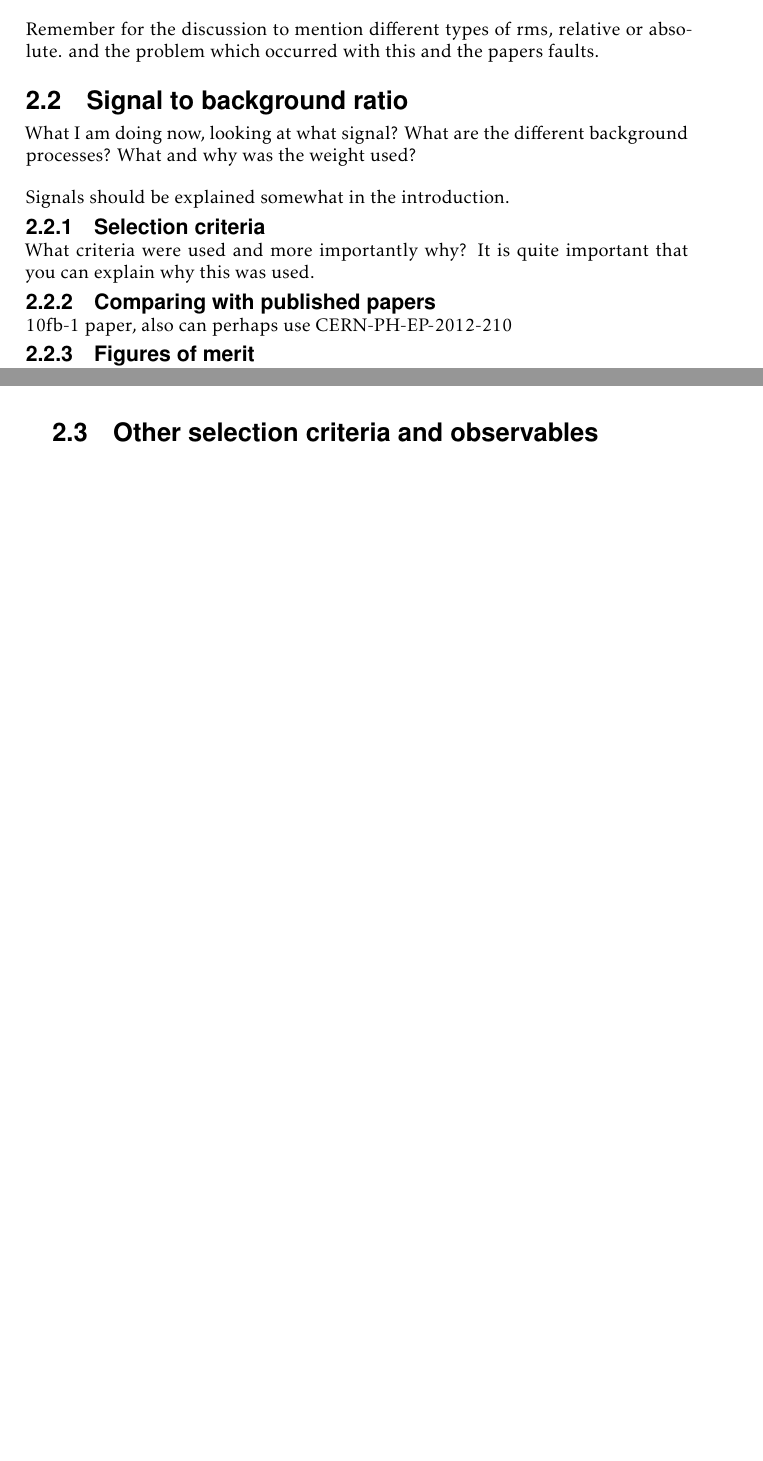
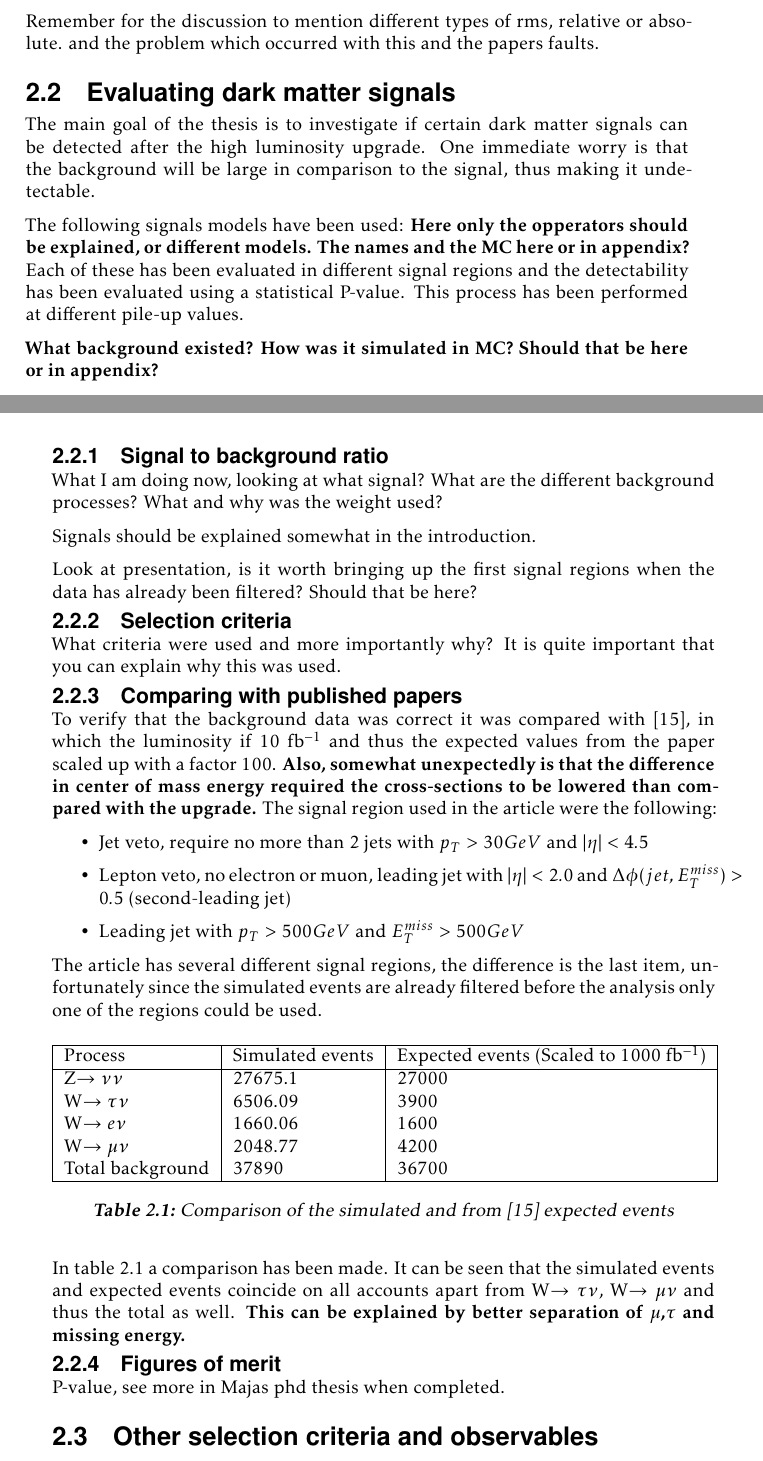
Before and after one commit to patha325/MasterThesis, a LaTeX thesis (main.tex, which reads method.tex): two parts of pages 26 and 27 of 41, joined at a grey line, cut so that both start at the same text, the shorter picture padded with empty space. Compiled offline with pdfLaTeX.

Commit message:
Added some more to method

```diff
--- a/method.tex
+++ b/method.tex
@@ -15,24 +17,59 @@ The code uses the experimental data from the previous studies to smear the recon
 \subsection{Validation}
 To validate the code comparisons were made with \citep{ATL-PHYS-PUB-2013-004}.
 
-
-
-
 Parametrization used according to the paper \citep{ATL-PHYS-PUB-2013-004}. What results and what did I get/say in my presentation? Use that in results Perhaps even write something better than the original that can be used to explain this again.
 
 Remember for the discussion to mention different types of rms, relative or absolute. and the problem which occurred with this and the papers faults.
 
-\section{Signal to background ratio}
+\section{Evaluating dark matter signals}
+The main goal of the thesis is to investigate if certain dark matter signals can be detected after the high luminosity upgrade. One immediate worry is that the background will be large in comparison to the signal, thus making it undetectable.
+
+The following signals models have been used:
+\textbf{Here only the opperators should be explained, or different models. The names and the MC here or in appendix?}
+Each of these has been evaluated in different signal regions and the detectability has been evaluated using a statistical P-value. This process has been performed at different pile-up values.
+
+\textbf{What background existed? How was it simulated in MC? Should that be here or in appendix?}
+
+
+\subsection{Signal to background ratio}
 What I am doing now, looking at what signal? What are the different background processes? What and why was the weight used?
 
 Signals should be explained somewhat in the introduction.
+
+
+
+Look at presentation, is it worth bringing up the first signal regions when the data has already been filtered? Should that be here?
 
 \subsection{Selection criteria}
 What criteria were used and more importantly why? It is quite important that you can explain why this was used.
 
 \subsection{Comparing with published papers}
-10fb-1 paper, also can perhaps use CERN-PH-EP-2012-210
+To verify that the background data was correct it was compared with \citep{ATLAS-CONF-2012-147}, in which the luminosity if 10 fb$^{-1}$ and thus the expected values from the paper scaled up with a factor 100. \textbf{Also, somewhat unexpectedly is that the difference in center of mass energy required the cross-sections to be lowered than compared with the upgrade.} The signal region used in the article were the following:
+\begin{itemize}
+\item Jet veto, require no more than 2 jets with $p_T > 30 GeV$ and $|\eta| < 4.5$
+\item Lepton veto, no electron or muon, leading jet with $|\eta| < 2.0$ and $\Delta \phi (jet, E_T^{miss})>0.5$ (second-leading jet)
+\item Leading jet with $p_T > 500 GeV$ and $E_T^{miss}>500 GeV$
+\end{itemize}
+The article has several different signal regions, the difference is the last item, unfortunately since the simulated events are already filtered before the analysis only one of the regions could be used.
+\begin{table}[h]
+\begin{center}
+\begin{tabular}{|l|l|l|}
+\hline
+Process & Simulated events & Expected events (Scaled to 1000 fb$^{-1}$) \\ \hline
+Z$\rightarrow\nu\nu$&27675.1&27000 \\
+W$\rightarrow\tau\nu$&6506.09&3900 \\
+W$\rightarrow e\nu$&1660.06&1600 \\
+W$\rightarrow\mu\nu$&2048.77&4200 \\
+Total background&37890&36700 \\ \hline
+\end{tabular}
+\caption{Comparison of the simulated and from \citep{ATLAS-CONF-2012-147} expected events}
+\label{tab:Compare1}
+\end{center}
+\end{table}
+
+In \tableref{tab:Compare1} a comparison has been made. It can be seen that the simulated events and expected events coincide on all accounts apart from W$\rightarrow\tau\nu$, W$\rightarrow\mu\nu$ and thus the total as well. \textbf{This can be explained by better separation of $\mu$,$\tau$ and missing energy.}
+
 \subsection{Figures of merit}
-what is it? how is it calculated?
+P-value, see more in Majas phd thesis when completed.
 \section{Other selection criteria and observables}
 \section{Mitigating the effect}
```
Also changed, not shown: introduction.tex (+6 -7 lines), myrefs.bib (+15 -0 lines), main.bbl, main.pdf, method.tex (2 more changed lines), 15 other files.
